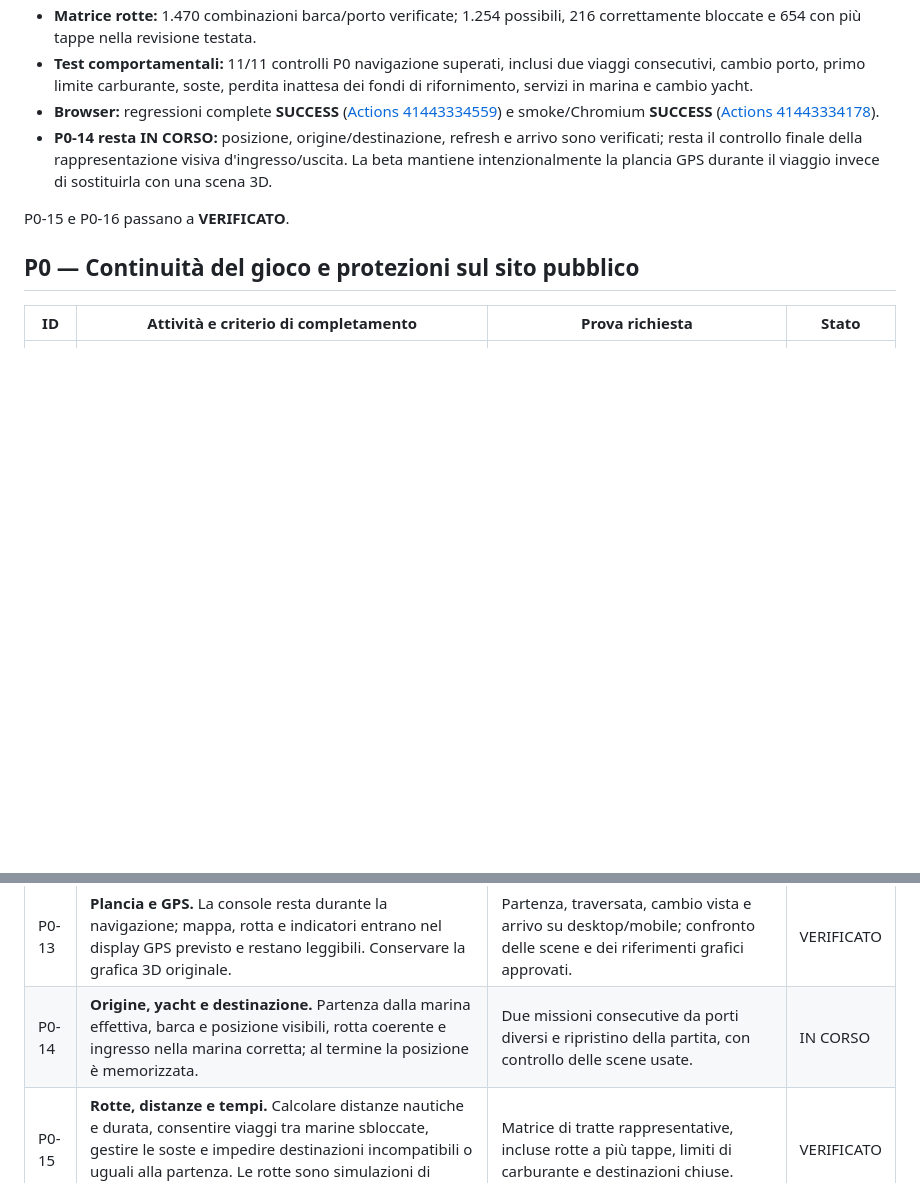
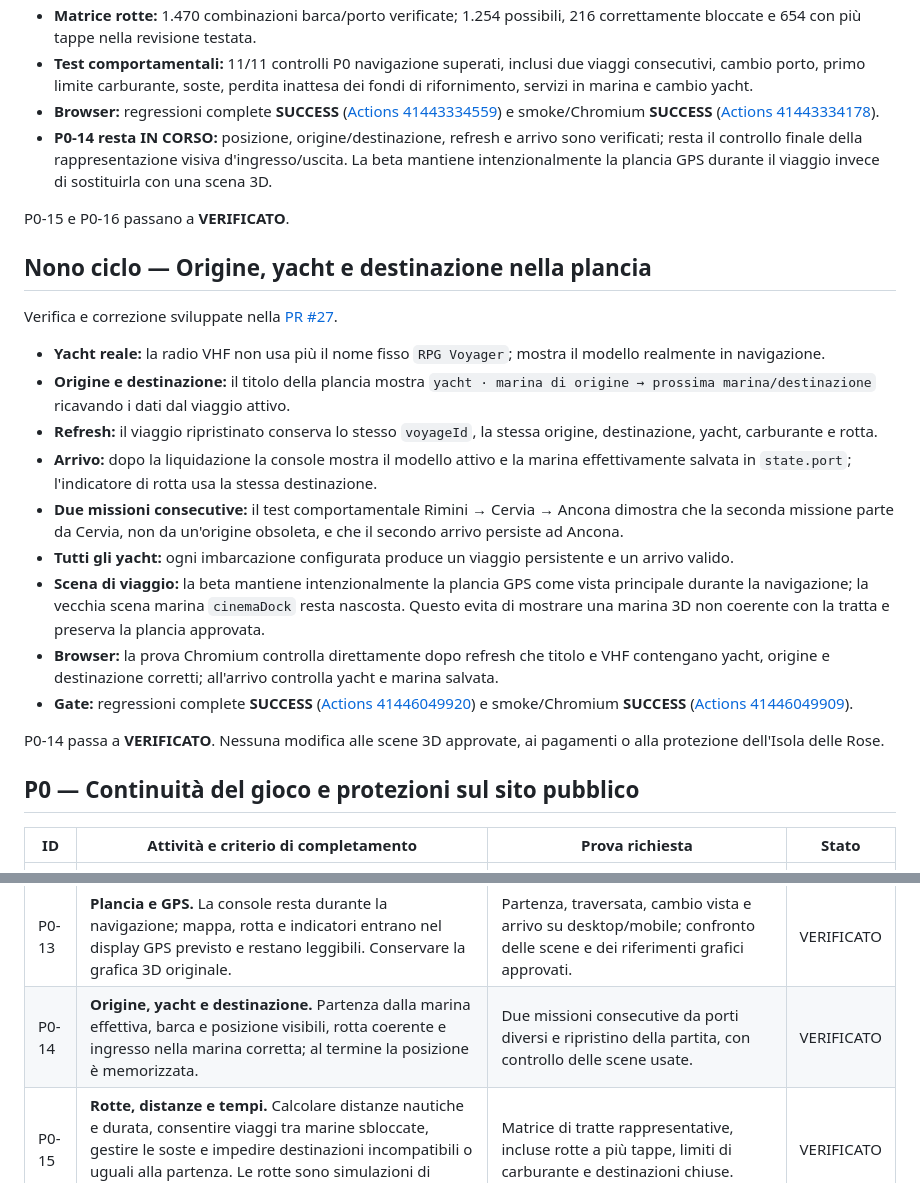
Before and after one commit to rpgsrl24-ship-it/marina-empire, a Markdown page: docs/CHECKLIST_UNICA_PRELANCIO_2026-11-02.md, 2 parts joined by grey strips. Drawn GitHub-style; blank space fills up the shorter version.

Commit message:
docs: verify P0 origin yacht and destination

```diff
--- a/docs/CHECKLIST_UNICA_PRELANCIO_2026-11-02.md
+++ b/docs/CHECKLIST_UNICA_PRELANCIO_2026-11-02.md
@@ -143,6 +143,22 @@ Verifica e correzione sviluppate nella [PR #26](https://github.com/rpgsrl24-ship
 
 P0-15 e P0-16 passano a **VERIFICATO**.
 
+## Nono ciclo — Origine, yacht e destinazione nella plancia
+
+Verifica e correzione sviluppate nella [PR #27](https://github.com/rpgsrl24-ship-it/marina-empire/pull/27).
+
+- **Yacht reale:** la radio VHF non usa più il nome fisso `RPG Voyager`; mostra il modello realmente in navigazione.
+- **Origine e destinazione:** il titolo della plancia mostra `yacht · marina di origine → prossima marina/destinazione` ricavando i dati dal viaggio attivo.
+- **Refresh:** il viaggio ripristinato conserva lo stesso `voyageId`, la stessa origine, destinazione, yacht, carburante e rotta.
+- **Arrivo:** dopo la liquidazione la console mostra il modello attivo e la marina effettivamente salvata in `state.port`; l'indicatore di rotta usa la stessa destinazione.
+- **Due missioni consecutive:** il test comportamentale Rimini → Cervia → Ancona dimostra che la seconda missione parte da Cervia, non da un'origine obsoleta, e che il secondo arrivo persiste ad Ancona.
+- **Tutti gli yacht:** ogni imbarcazione configurata produce un viaggio persistente e un arrivo valido.
+- **Scena di viaggio:** la beta mantiene intenzionalmente la plancia GPS come vista principale durante la navigazione; la vecchia scena marina `cinemaDock` resta nascosta. Questo evita di mostrare una marina 3D non coerente con la tratta e preserva la plancia approvata.
+- **Browser:** la prova Chromium controlla direttamente dopo refresh che titolo e VHF contengano yacht, origine e destinazione corretti; all'arrivo controlla yacht e marina salvata.
+- **Gate:** regressioni complete **SUCCESS** ([Actions 41446049920](https://github.com/rpgsrl24-ship-it/marina-empire/actions/runs/41446049920)) e smoke/Chromium **SUCCESS** ([Actions 41446049909](https://github.com/rpgsrl24-ship-it/marina-empire/actions/runs/41446049909)).
+
+P0-14 passa a **VERIFICATO**. Nessuna modifica alle scene 3D approvate, ai pagamenti o alla protezione dell'Isola delle Rose.
+
 ## P0 — Continuità del gioco e protezioni sul sito pubblico
 
 | ID | Attività e criterio di completamento | Prova richiesta | Stato |
@@ -160,7 +176,7 @@ P0-15 e P0-16 passano a **VERIFICATO**.
 | P0-11 | **Isola delle Rose esclusiva RPG Yacht.** Rimuovere offerte e prezzi di acquisto ai giocatori; bloccare acquisto, upgrade e gestione economica riservata anche attraverso azioni dirette. Un vecchio salvataggio non deve attribuire proprietà o rendite dell'isola al giocatore. | Test UI, azioni dirette e salvataggio preesistente; nessuna deduzione/accredito improprio e nessuna cancellazione indiscriminata dei progressi. | VERIFICATO |
 | P0-12 | **Home, menu e indicatori mobile.** Layout leggibile, comandi raggiungibili, assenza di sovrapposizioni e navigazione utilizzabile in verticale e orizzontale. | Verifica browser a dimensioni mobili e controllo visivo nelle due orientazioni. | VERIFICATO |
 | P0-13 | **Plancia e GPS.** La console resta durante la navigazione; mappa, rotta e indicatori entrano nel display GPS previsto e restano leggibili. Conservare la grafica 3D originale. | Partenza, traversata, cambio vista e arrivo su desktop/mobile; confronto delle scene e dei riferimenti grafici approvati. | VERIFICATO |
-| P0-14 | **Origine, yacht e destinazione.** Partenza dalla marina effettiva, barca e posizione visibili, rotta coerente e ingresso nella marina corretta; al termine la posizione è memorizzata. | Due missioni consecutive da porti diversi e ripristino della partita, con controllo delle scene usate. | IN CORSO |
+| P0-14 | **Origine, yacht e destinazione.** Partenza dalla marina effettiva, barca e posizione visibili, rotta coerente e ingresso nella marina corretta; al termine la posizione è memorizzata. | Due missioni consecutive da porti diversi e ripristino della partita, con controllo delle scene usate. | VERIFICATO |
 | P0-15 | **Rotte, distanze e tempi.** Calcolare distanze nautiche e durata, consentire viaggi tra marine sbloccate, gestire le soste e impedire destinazioni incompatibili o uguali alla partenza. Le rotte sono simulazioni di gioco. | Matrice di tratte rappresentative, incluse rotte a più tappe, limiti di carburante e destinazioni chiuse. | VERIFICATO |
 | P0-16 | **Carburante e manutenzione.** Consumi e serbatoi dipendono dall'imbarcazione; usura, rifornimento, riserva, costi e sosta sono coerenti e non producono quantità negative. | Casi limite di autonomia e condizione, cambio yacht, sosta, ripresa e indisponibilità dei servizi durante il viaggio. | VERIFICATO |
 | P0-17 | **Arrivo e liquidazione missione.** Completamento, premio, prestigio, riepilogo e numero di viaggi si aggiornano una volta; ritorno in primo piano e refresh non duplicano l'incasso. | Fine missione normale, refresh al termine, viaggio già liquidato e ripresa dopo sospensione mobile. | VERIFICATO |
```
